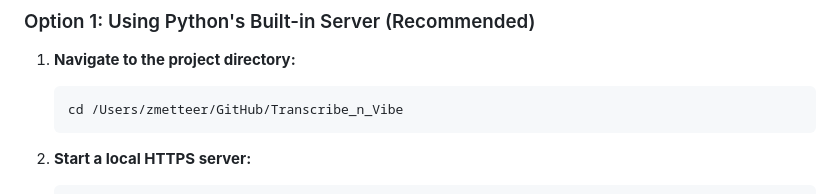
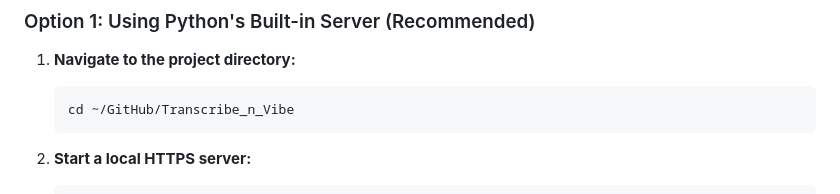
Before and after one commit to DrPsyber/Live_Assistant, a Markdown page: README.md, the part around the change. Drawn GitHub-style.

````diff
--- a/README.md
+++ b/README.md
@@ -24,7 +24,7 @@ A real-time speech transcription and AI-powered response application that helps
 
 1. **Navigate to the project directory:**
    ```bash
-   cd /Users/zmetteer/GitHub/Transcribe_n_Vibe
+   cd ~/GitHub/Transcribe_n_Vibe
    ```
 
 2. **Start a local HTTPS server:**
````
